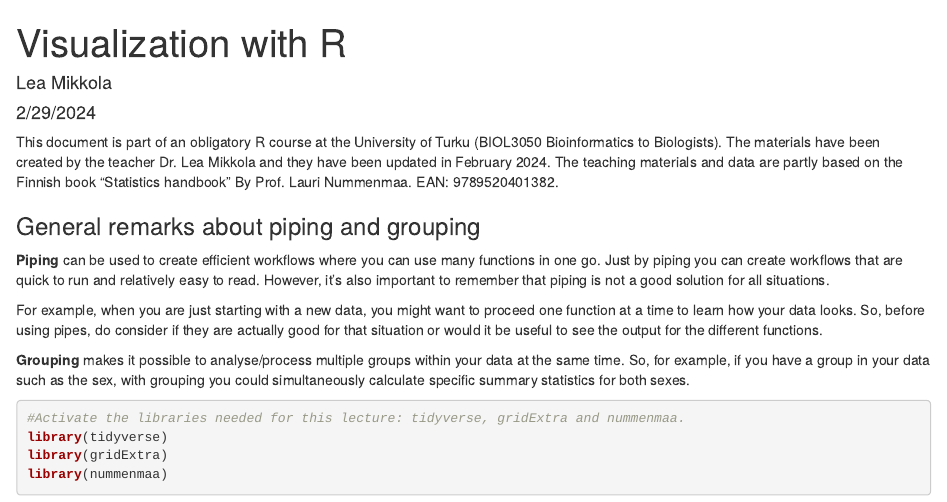
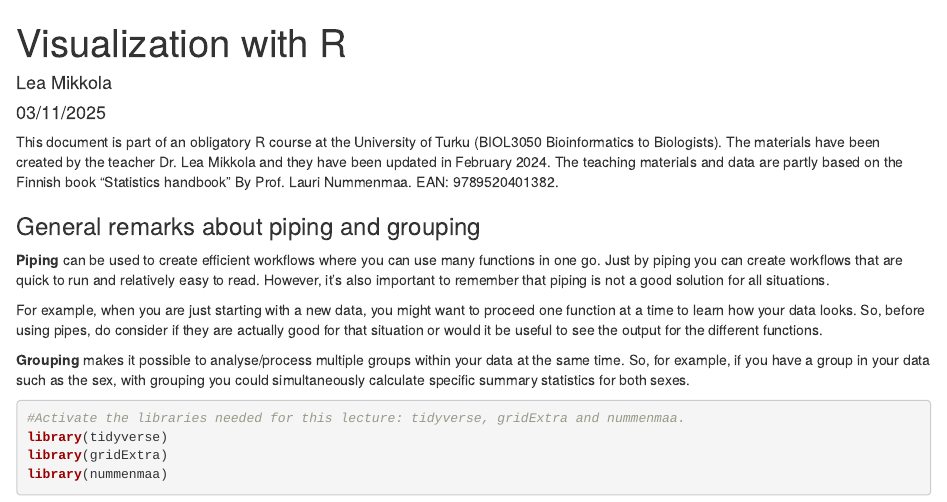
Before and after one commit to BioTechnoAlchemist/Teaching-2024, an R Markdown document (Visualization_in_R.Rmd): the page in a window 1100 px wide, from its top. Rendered offline with R 4.5, knitr and Pandoc, with nearby package versions; some code elsewhere in the file could not run offline.

Commit message:
Update Visualization_in_R.Rmd

```diff
--- a/Visualization_in_R.Rmd
+++ b/Visualization_in_R.Rmd
@@ -6,7 +6,7 @@ knit: (function(input_file, encoding) {
       encoding=encoding,
       output_file=file.path(dirname(input_file), out_dir, 'index.html'))})
 author: "Lea Mikkola"
-date: "2/29/2024"
+date: "03/11/2025"
 output:
   html_document:
     df_print: paged
```
